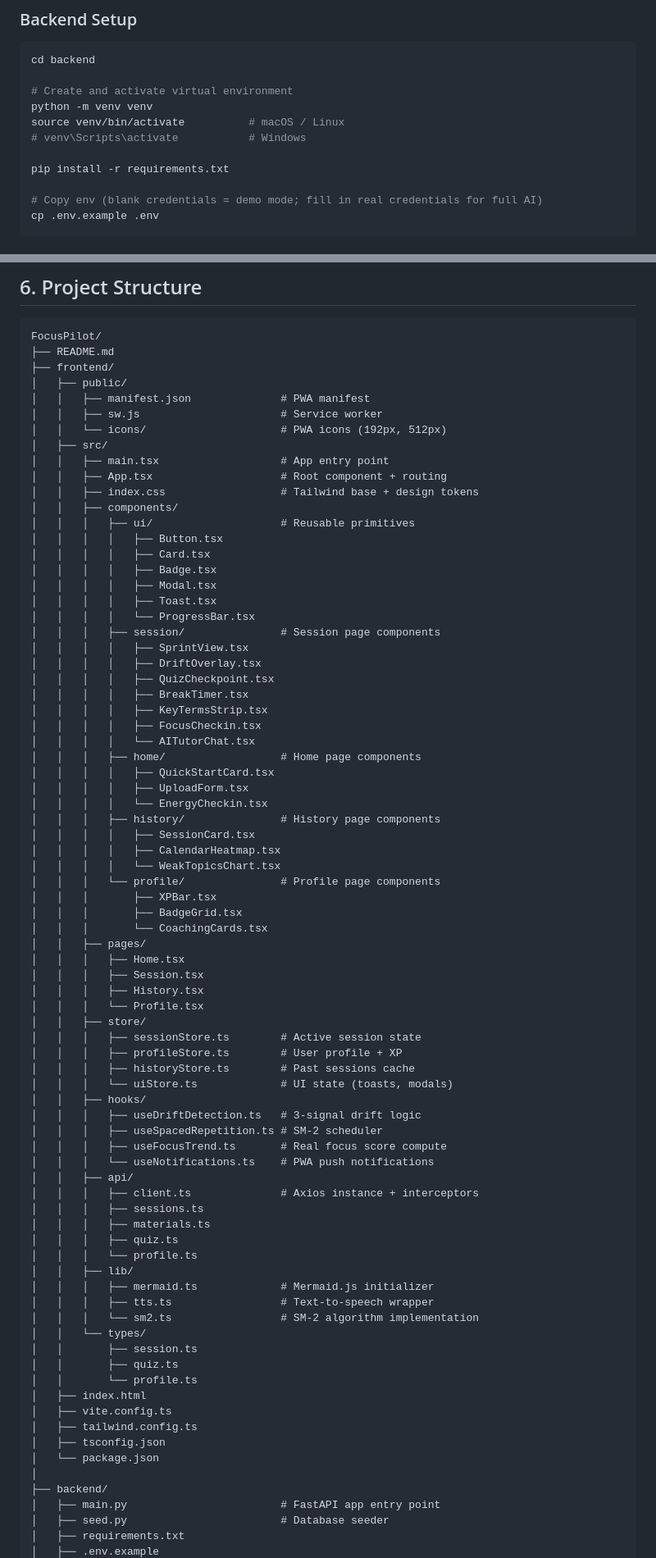
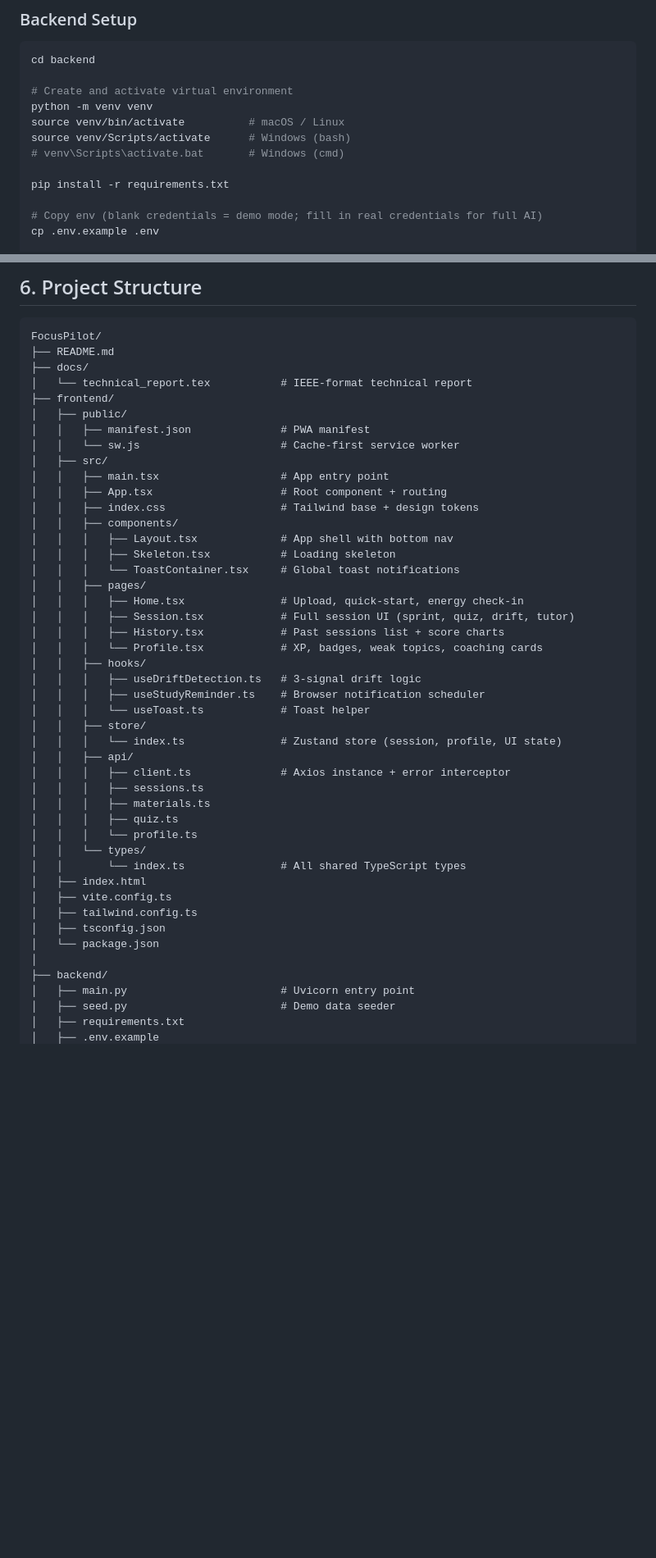
Before and after one commit to Rayenbabdallah/FocusPilot, a Markdown page: README.md, 2 parts joined by grey strips. Shown at 82% size. Drawn GitHub-style; blank space fills up the shorter version.

````diff
--- a/README.md
+++ b/README.md
@@ -244,7 +244,8 @@ cd backend
 # Create and activate virtual environment
 python -m venv venv
 source venv/bin/activate          # macOS / Linux
-# venv\Scripts\activate           # Windows
+source venv/Scripts/activate      # Windows (bash)
+# venv\Scripts\activate.bat       # Windows (cmd)
 
 pip install -r requirements.txt
 
@@ -286,72 +287,39 @@ npm run preview
 ```
 FocusPilot/
 ├── README.md
+├── docs/
+│   └── technical_report.tex           # IEEE-format technical report
 ├── frontend/
 │   ├── public/
 │   │   ├── manifest.json              # PWA manifest
-│   │   ├── sw.js                      # Service worker
-│   │   └── icons/                     # PWA icons (192px, 512px)
+│   │   └── sw.js                      # Cache-first service worker
 │   ├── src/
 │   │   ├── main.tsx                   # App entry point
 │   │   ├── App.tsx                    # Root component + routing
 │   │   ├── index.css                  # Tailwind base + design tokens
 │   │   ├── components/
-│   │   │   ├── ui/                    # Reusable primitives
-│   │   │   │   ├── Button.tsx
-│   │   │   │   ├── Card.tsx
-│   │   │   │   ├── Badge.tsx
-│   │   │   │   ├── Modal.tsx
-│   │   │   │   ├── Toast.tsx
-│   │   │   │   └── ProgressBar.tsx
-│   │   │   ├── session/               # Session page components
-│   │   │   │   ├── SprintView.tsx
-│   │   │   │   ├── DriftOverlay.tsx
-│   │   │   │   ├── QuizCheckpoint.tsx
-│   │   │   │   ├── BreakTimer.tsx
-│   │   │   │   ├── KeyTermsStrip.tsx
-│   │   │   │   ├── FocusCheckin.tsx
-│   │   │   │   └── AITutorChat.tsx
-│   │   │   ├── home/                  # Home page components
-│   │   │   │   ├── QuickStartCard.tsx
-│   │   │   │   ├── UploadForm.tsx
-│   │   │   │   └── EnergyCheckin.tsx
-│   │   │   ├── history/               # History page components
-│   │   │   │   ├── SessionCard.tsx
-│   │   │   │   ├── CalendarHeatmap.tsx
-│   │   │   │   └── WeakTopicsChart.tsx
-│   │   │   └── profile/               # Profile page components
-│   │   │       ├── XPBar.tsx
-│   │   │       ├── BadgeGrid.tsx
-│   │   │       └── CoachingCards.tsx
+│   │   │   ├── Layout.tsx             # App shell with bottom nav
+│   │   │   ├── Skeleton.tsx           # Loading skeleton
+│   │   │   └── ToastContainer.tsx     # Global toast notifications
 │   │   ├── pages/
-│   │   │   ├── Home.tsx
-│   │   │   ├── Session.tsx
-│   │   │   ├── History.tsx
-│   │   │   └── Profile.tsx
-│   │   ├── store/
-│   │   │   ├── sessionStore.ts        # Active session state
-│   │   │   ├── profileStore.ts        # User profile + XP
-│   │   │   ├── historyStore.ts        # Past sessions cache
-│   │   │   └── uiStore.ts             # UI state (toasts, modals)
+│   │   │   ├── Home.tsx               # Upload, quick-start, energy check-in
+│   │   │   ├── Session.tsx            # Full session UI (sprint, quiz, drift, tutor)
+│   │   │   ├── History.tsx            # Past sessions list + score charts
+│   │   │   └── Profile.tsx            # XP, badges, weak topics, coaching cards
 │   │   ├── hooks/
 │   │   │   ├── useDriftDetection.ts   # 3-signal drift logic
-│   │   │   ├── useSpacedRepetition.ts # SM-2 scheduler
-│   │   │   ├── useFocusTrend.ts       # Real focus score compute
-│   │   │   └── useNotifications.ts    # PWA push notifications
+│   │   │   ├── useStudyReminder.ts    # Browser notification scheduler
+│   │   │   └── useToast.ts            # Toast helper
+│   │   ├── store/
+│   │   │   └── index.ts               # Zustand store (session, profile, UI state)
 │   │   ├── api/
-│   │   │   ├── client.ts              # Axios instance + interceptors
+│   │   │   ├── client.ts              # Axios instance + error interceptor
 │   │   │   ├── sessions.ts
 │   │   │   ├── materials.ts
 │   │   │   ├── quiz.ts
 │   │   │   └── profile.ts
-│   │   ├── lib/
-│   │   │   ├── mermaid.ts             # Mermaid.js initializer
-│   │   │   ├── tts.ts                 # Text-to-speech wrapper
-│   │   │   └── sm2.ts                 # SM-2 algorithm implementation
 │   │   └── types/
-│   │       ├── session.ts
-│   │       ├── quiz.ts
-│   │       └── profile.ts
+│   │       └── index.ts               # All shared TypeScript types
 │   ├── index.html
 │   ├── vite.config.ts
 │   ├── tailwind.config.ts
@@ -359,7 +327,7 @@ FocusPilot/
 │   └── package.json
 │
 ├── backend/
-│   ├── main.py                        # FastAPI app entry point
-│   ├── seed.py                        # Database seeder
+│   ├── main.py                        # Uvicorn entry point
+│   ├── seed.py                        # Demo data seeder
 │   ├── requirements.txt
 │   ├── .env.example
````
Also changed, not shown: other parts of README.md (+25 -30 lines).
